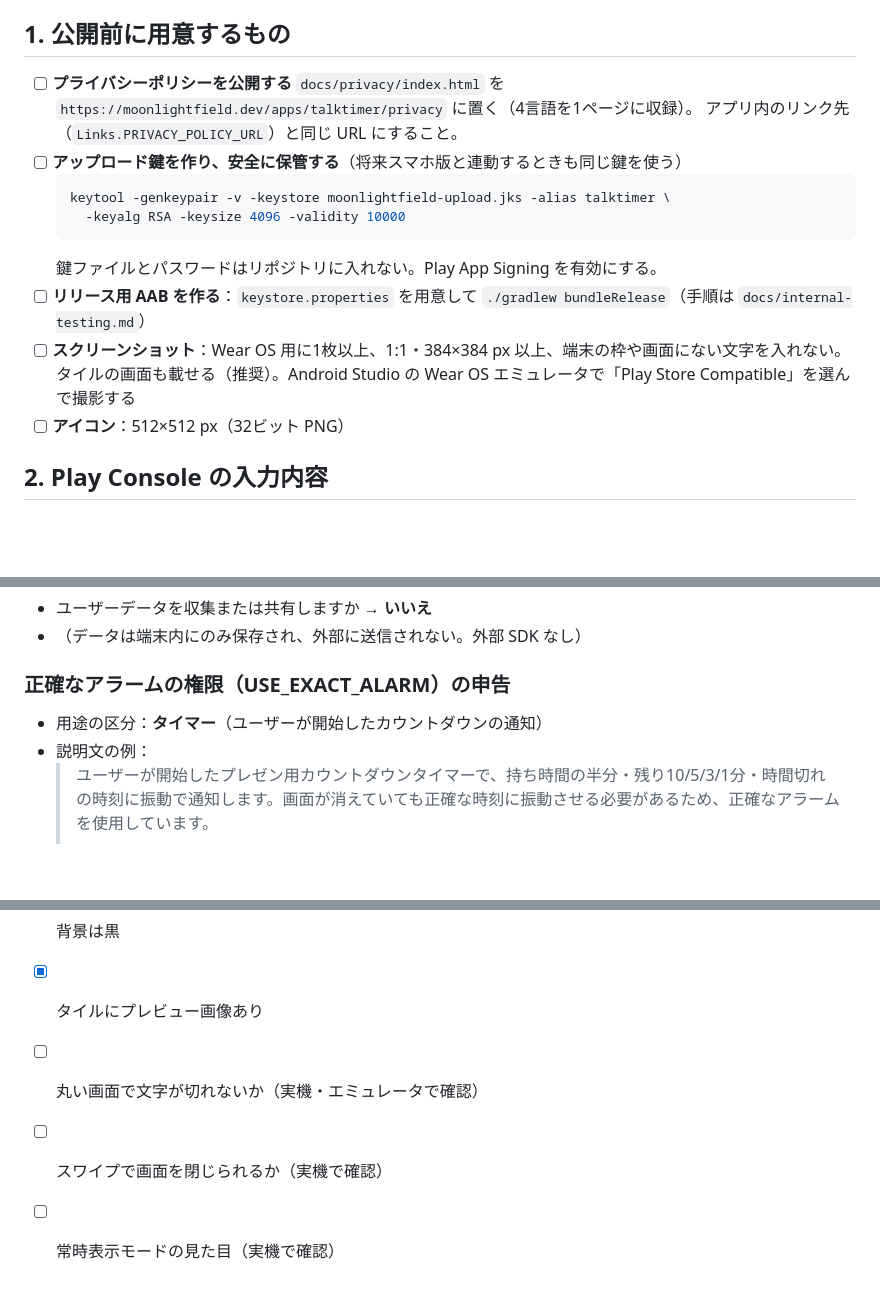
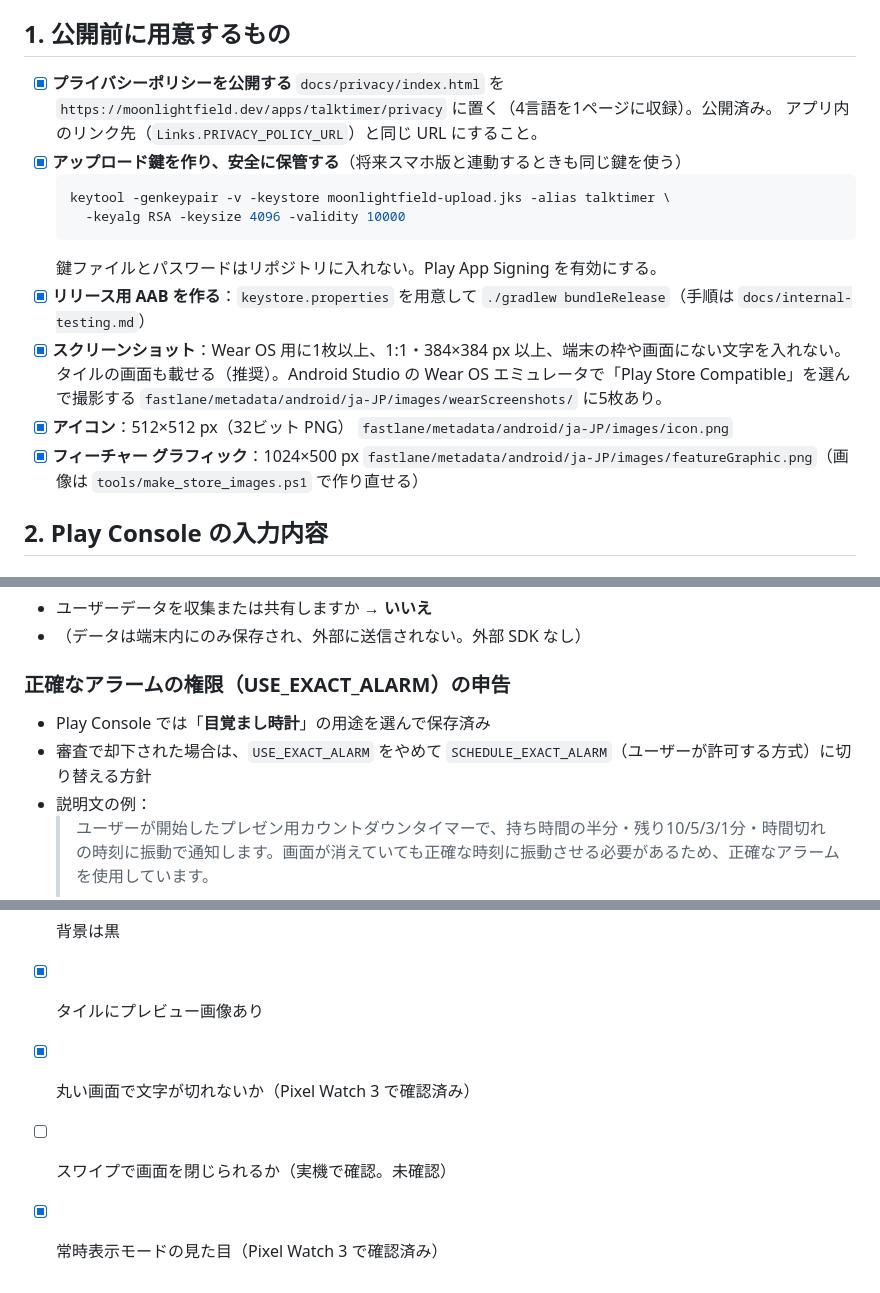
Before and after one commit to iwaohig/app1, a Markdown page: talk-timer-wear/docs/release-checklist.md, 3 parts joined by grey strips. Drawn GitHub-style; blank space fills up the shorter version.

````diff
--- a/talk-timer-wear/docs/release-checklist.md
+++ b/talk-timer-wear/docs/release-checklist.md
@@ -5,18 +5,22 @@
 
 ## 1. 公開前に用意するもの
 
-- [ ] **プライバシーポリシーを公開する**
-  `docs/privacy/index.html` を `https://moonlightfield.dev/apps/talktimer/privacy` に置く（4言語を1ページに収録）。
+- [x] **プライバシーポリシーを公開する**
+  `docs/privacy/index.html` を `https://moonlightfield.dev/apps/talktimer/privacy` に置く（4言語を1ページに収録）。公開済み。
   アプリ内のリンク先（`Links.PRIVACY_POLICY_URL`）と同じ URL にすること。
-- [ ] **アップロード鍵を作り、安全に保管する**（将来スマホ版と連動するときも同じ鍵を使う）
+- [x] **アップロード鍵を作り、安全に保管する**（将来スマホ版と連動するときも同じ鍵を使う）
   ```bash
   keytool -genkeypair -v -keystore moonlightfield-upload.jks -alias talktimer \
     -keyalg RSA -keysize 4096 -validity 10000
   ```
   鍵ファイルとパスワードはリポジトリに入れない。Play App Signing を有効にする。
-- [ ] **リリース用 AAB を作る**：`keystore.properties` を用意して `./gradlew bundleRelease`（手順は `docs/internal-testing.md`）
-- [ ] **スクリーンショット**：Wear OS 用に1枚以上、1:1・384×384 px 以上、端末の枠や画面にない文字を入れない。タイルの画面も載せる（推奨）。Android Studio の Wear OS エミュレータで「Play Store Compatible」を選んで撮影する
-- [ ] **アイコン**：512×512 px（32ビット PNG）
+- [x] **リリース用 AAB を作る**：`keystore.properties` を用意して `./gradlew bundleRelease`（手順は `docs/internal-testing.md`）
+- [x] **スクリーンショット**：Wear OS 用に1枚以上、1:1・384×384 px 以上、端末の枠や画面にない文字を入れない。タイルの画面も載せる（推奨）。Android Studio の Wear OS エミュレータで「Play Store Compatible」を選んで撮影する
+  `fastlane/metadata/android/ja-JP/images/wearScreenshots/` に5枚あり。
+- [x] **アイコン**：512×512 px（32ビット PNG）
+  `fastlane/metadata/android/ja-JP/images/icon.png`
+- [x] **フィーチャー グラフィック**：1024×500 px
+  `fastlane/metadata/android/ja-JP/images/featureGraphic.png`（画像は `tools/make_store_images.ps1` で作り直せる）
 
 ## 2. Play Console の入力内容
 
@@ -35,7 +39,8 @@
 - （データは端末内にのみ保存され、外部に送信されない。外部 SDK なし）
 
 ### 正確なアラームの権限（USE_EXACT_ALARM）の申告
-- 用途の区分：**タイマー**（ユーザーが開始したカウントダウンの通知）
+- Play Console では「**目覚まし時計**」の用途を選んで保存済み
+- 審査で却下された場合は、`USE_EXACT_ALARM` をやめて `SCHEDULE_EXACT_ALARM`（ユーザーが許可する方式）に切り替える方針
 - 説明文の例：
   > ユーザーが開始したプレゼン用カウントダウンタイマーで、持ち時間の半分・残り10/5/3/1分・時間切れの時刻に振動で通知します。画面が消えていても正確な時刻に振動させる必要があるため、正確なアラームを使用しています。
   >
@@ -58,6 +63,6 @@
 - [x] 実行中は Ongoing Activity を使用
 - [x] 背景は黒
 - [x] タイルにプレビュー画像あり
-- [ ] 丸い画面で文字が切れないか（実機・エミュレータで確認）
-- [ ] スワイプで画面を閉じられるか（実機で確認）
-- [ ] 常時表示モードの見た目（実機で確認）
+- [x] 丸い画面で文字が切れないか（Pixel Watch 3 で確認済み）
+- [ ] スワイプで画面を閉じられるか（実機で確認。未確認）
+- [x] 常時表示モードの見た目（Pixel Watch 3 で確認済み）
````
Also changed, not shown: talk-timer-wear/README.md (+15 -6 lines), talk-timer-wear/docs/internal-testing.md (+11 -3 lines).
